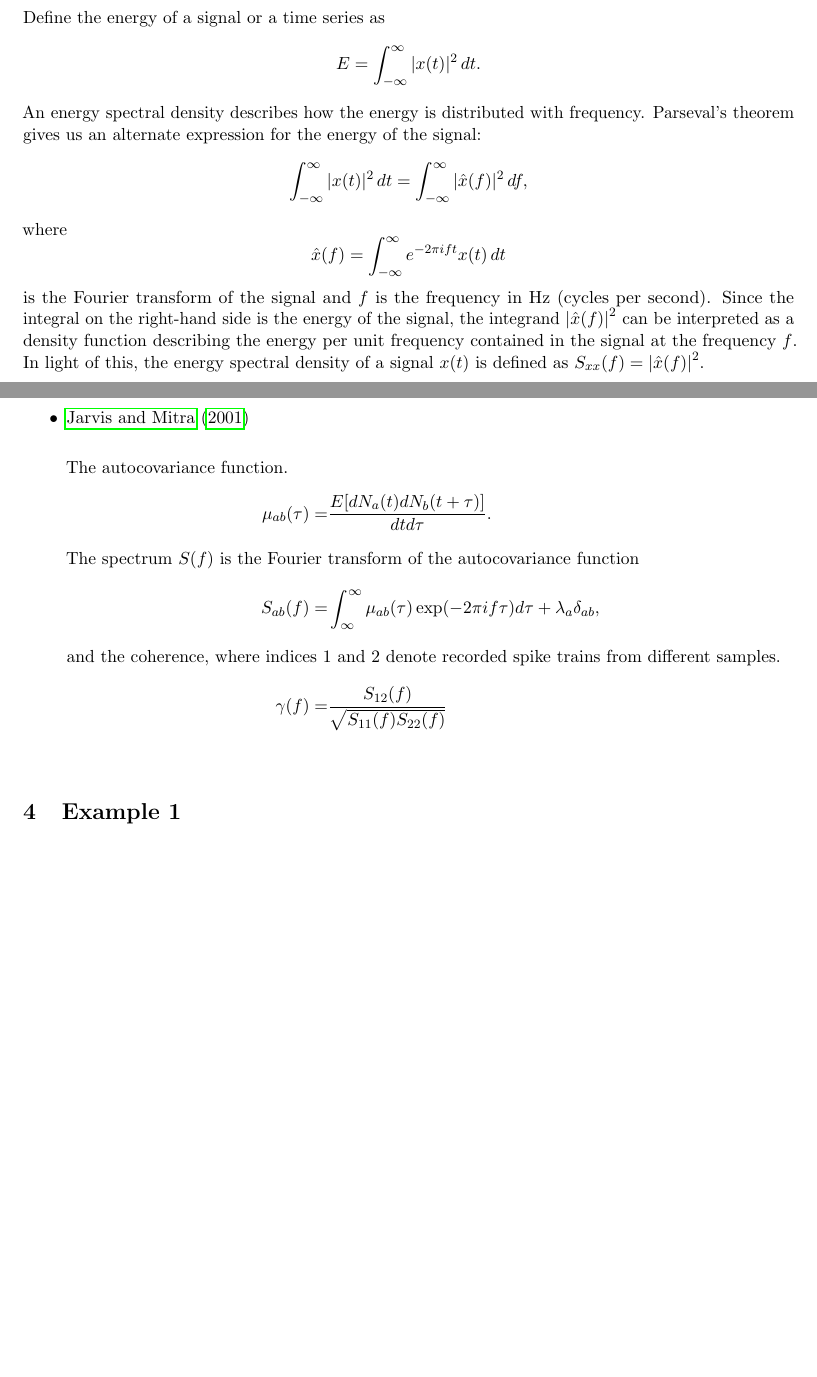
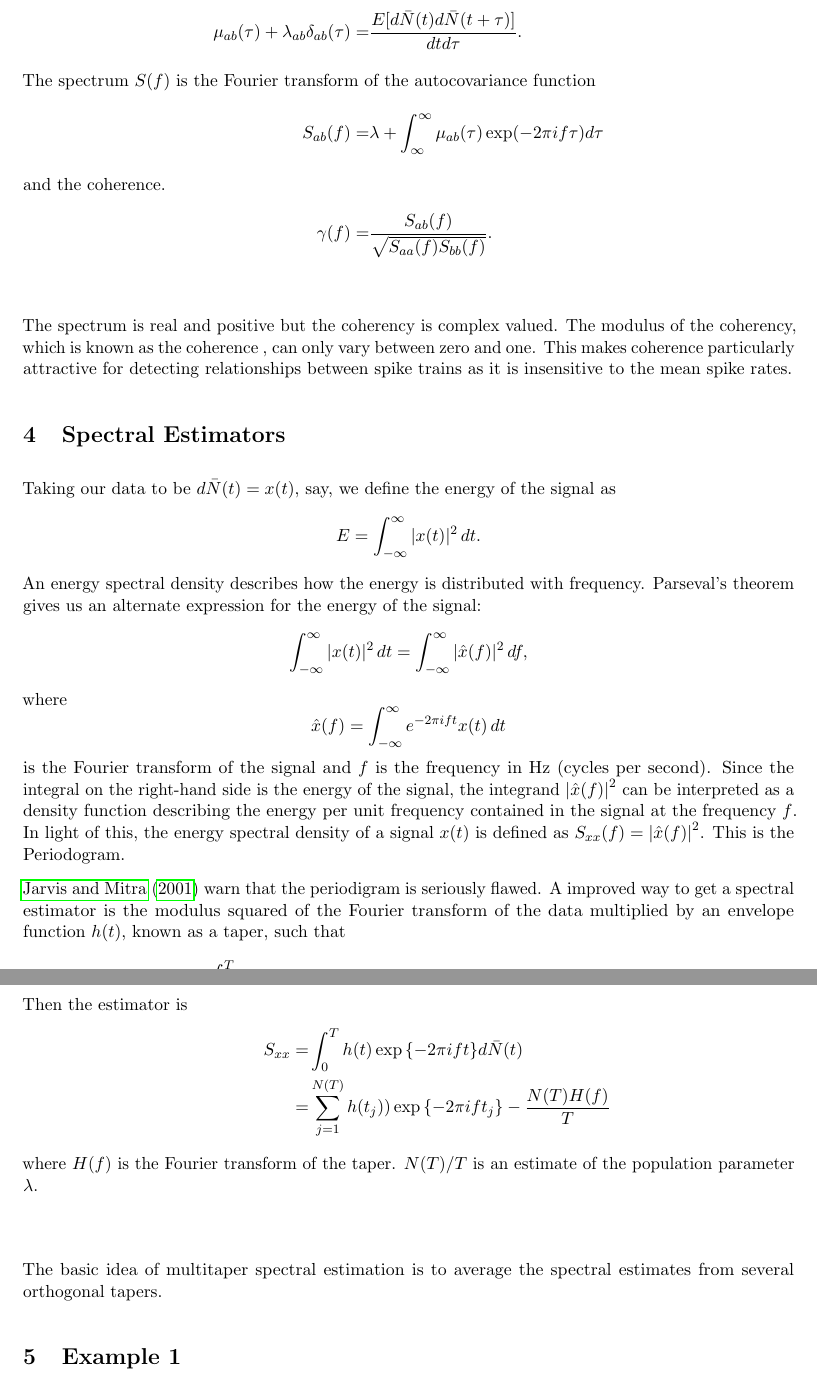
Before and after one commit to parsifal9/PPspectra, a LaTeX document (vignettes/PPspectra.ltx): two parts of pages 2 and 3 of 4 before the commit and two parts of pages 3 and 4 of 5 after it, joined at a grey line, cut at the place of the change, the shorter picture padded with empty space. Compiled offline with pdfLaTeX.

Commit message:
changes to PPspectra.ltx

```diff
--- a/vignettes/PPspectra.ltx
+++ b/vignettes/PPspectra.ltx
@@ -163 +182,0 @@ The Dirac delta is a generalized function. No function in the traditional sense
-Define the energy of a signal or a time series as
@@ -163,0 +202 @@ Define the energy of a signal or a time series as
+  \intertext{The spectrum $S(f)$ is the Fourier transform of the autocovariance function}
@@ -164,3 +209,18 @@ Define the energy of a signal or a time series as
+  \mu_{ab} (\tau ) +\lambda_{ab} \delta_{ab}(\tau) =& \dfrac{E [d\bar{N}(t) d\bar{N}(t + \tau )]}{dtd\tau}. \\
+  \intertext{The spectrum $S(f)$ is the Fourier transform of the autocovariance function}
+  S_{ab}( f ) =& \lambda + \int_\infty^\infty \mu_{ab} (\tau ) \exp(- 2\pi i f \tau )d\tau  \\
+  \intertext{and the coherence.}
+  \gamma( f )  =& \dfrac{S_{ab}(f) }{ \sqrt{ S_{aa}(f) S_{bb}(f)}}.\\
+\end{align*}
+
+The spectrum is real and positive but the coherency is complex valued. The modulus of the
+coherency, which is known as the coherence , can only vary between zero and one. This makes coherence particularly
+attractive for detecting relationships between spike trains as it is insensitive to the mean spike rates.
+
+
+
+\section{Spectral Estimators}
+Taking our data to be $d\bar{N}(t)=x(t),$ say, we define the energy of the signal as
 \[
    E=\int _{-\infty }^{\infty }|x(t)|^{2}\,dt.
  \]
@@ -177,36 +237,22 @@ is the Fourier transform of the signal and
 $f$ is the frequency in Hz (cycles per second). Since the integral on the right-hand side is the energy of the signal, the integrand
 $\left|{\hat {x}}(f)\right|^{2}$ can be interpreted as a density function describing the energy per unit frequency contained in the signal at
 the frequency $f$. In light of this, the energy spectral density of a signal $x ( t )$ is defined as
-$S_{xx}(f)=\left|{\hat {x}}(f)\right|^{2}$.
-
-%The above definition of energy spectral density is suitable for transients (pulse-like signals) whose energy is
-%concentrated around one time window; then the Fourier transforms of the signals generally exist. For continuous signals
-%over all time, such as stationary processes, one must rather define the power spectral density (PSD); this describes how
-%power of a signal or time series is distributed over frequency, as in the simple example given previously. Here, power
-%can be the actual physical power, or more often, for convenience with abstract signals, is simply identified with the
-%squared value of the signal. For example, statisticians study the variance of a function over time $x(t)$
-%\cite{wiki:Spectral_density}.
-
-%http://rundle.physics.ucdavis.edu/PHYGEO30/Fourier_Transforms.pdf
+$S_{xx}(f)=\left|{\hat {x}}(f)\right|^{2}$. This is the Periodogram.
 
 
-The autocovariance is a function that gives the covariance of the process with itself at pairs of time
-points.
-%https://www.egr.msu.edu/classes/ece458/radha/ss07Keyur/Lab-Handouts/PSDESDetc.pdf
+\cite{Jarvis.and.Mitra.2001} warn that the periodigram is seriously flawed. A improved way to get a spectral estimator
+is the modulus squared of the Fourier transform of the data multiplied by an envelope function $h(t)$, known as a taper,
+such that
+\begin{align*}
+  \int_0^T h(t)^2 dt  = & 1.\\
+  \intertext{Then the estimator is}
+  S_{xx} = & \int_0^T h(t) \exp{\{-2\pi i f t\}} d \bar{N} (t)\\
+  =& \sum_{j=1}^{N(T)} h(t_j) ) \exp{\{ -2\pi i f t_j\}} -\dfrac{N(T)H(f)}{T}
+\intertext{where $H(f)$ is the Fourier transform of the taper. $N(T)/T$ is an estimate of the population parameter $\lambda.$}
+\end{align*}
 
-
-\begin{itemize}
-\item \cite{Jarvis.and.Mitra.2001}
-  \begin{align*}
-    \intertext{The autocovariance function.}
-    \mu_{ab} (\tau ) =& \dfrac{E [dN_a(t) dN_b (t + \tau )]}{dtd\tau}. \\
-    \intertext{The spectrum $S(f)$ is the Fourier transform of the autocovariance function}
-    S_{ab} ( f ) =& \int_\infty^\infty \mu_{ab} (\tau ) \exp(- 2\pi i f \tau )d\tau + \lambda_a \delta_{ab},  \\
-    \intertext{and the coherence, where indices 1 and 2 denote recorded spike trains from different samples.}
-    \gamma( f )  =& \dfrac{S_{12}(f) }{ \sqrt{ S_{11}(f) S_{22}(f)}}\\
-  \end{align*}
-\end{itemize}
-
+The basic idea of multitaper spectral estimation is to average
+the spectral estimates from several orthogonal tapers.
 \section{Example 1}
 
 \section{Example 2}
```
Also changed, not shown: vignettes/PPspectra.ltx (82 more changed lines).
